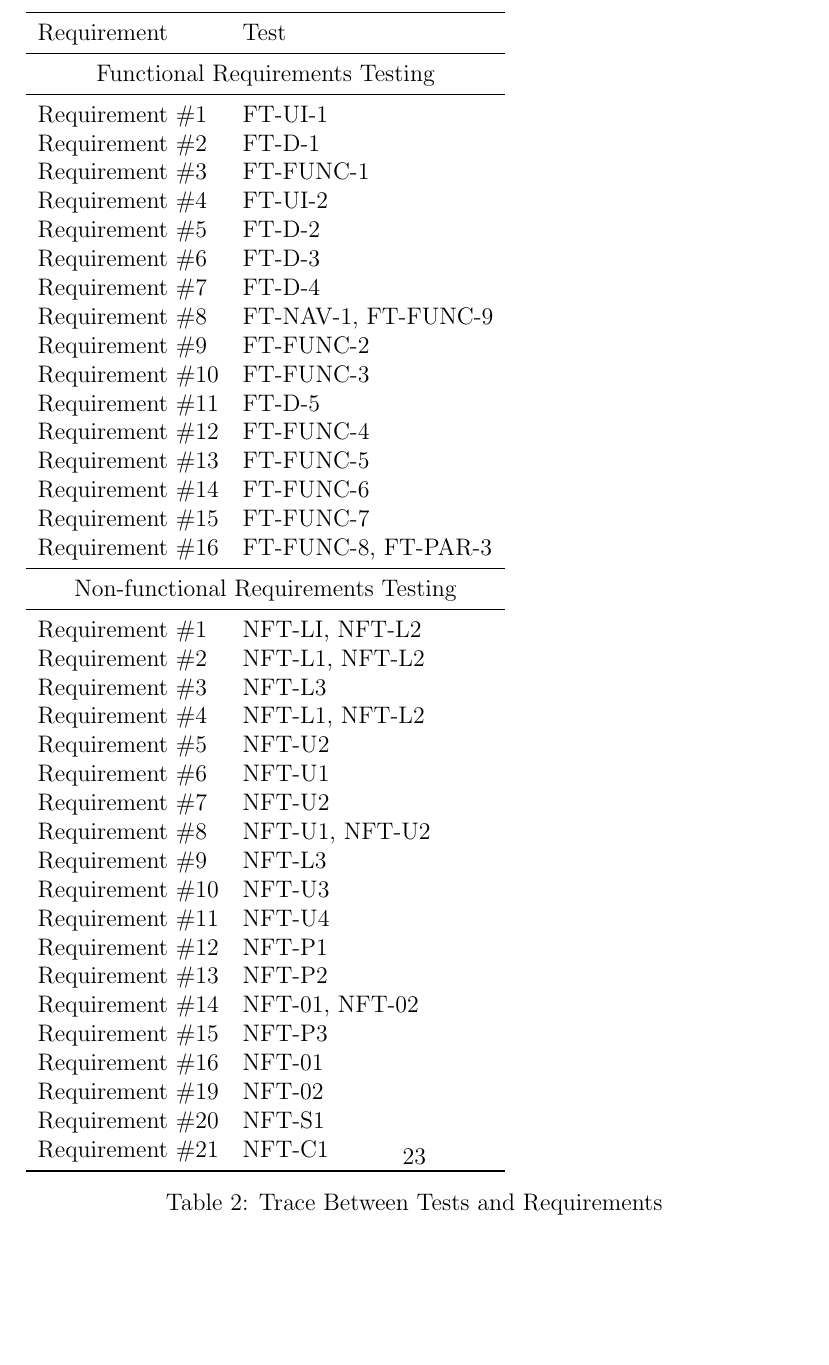
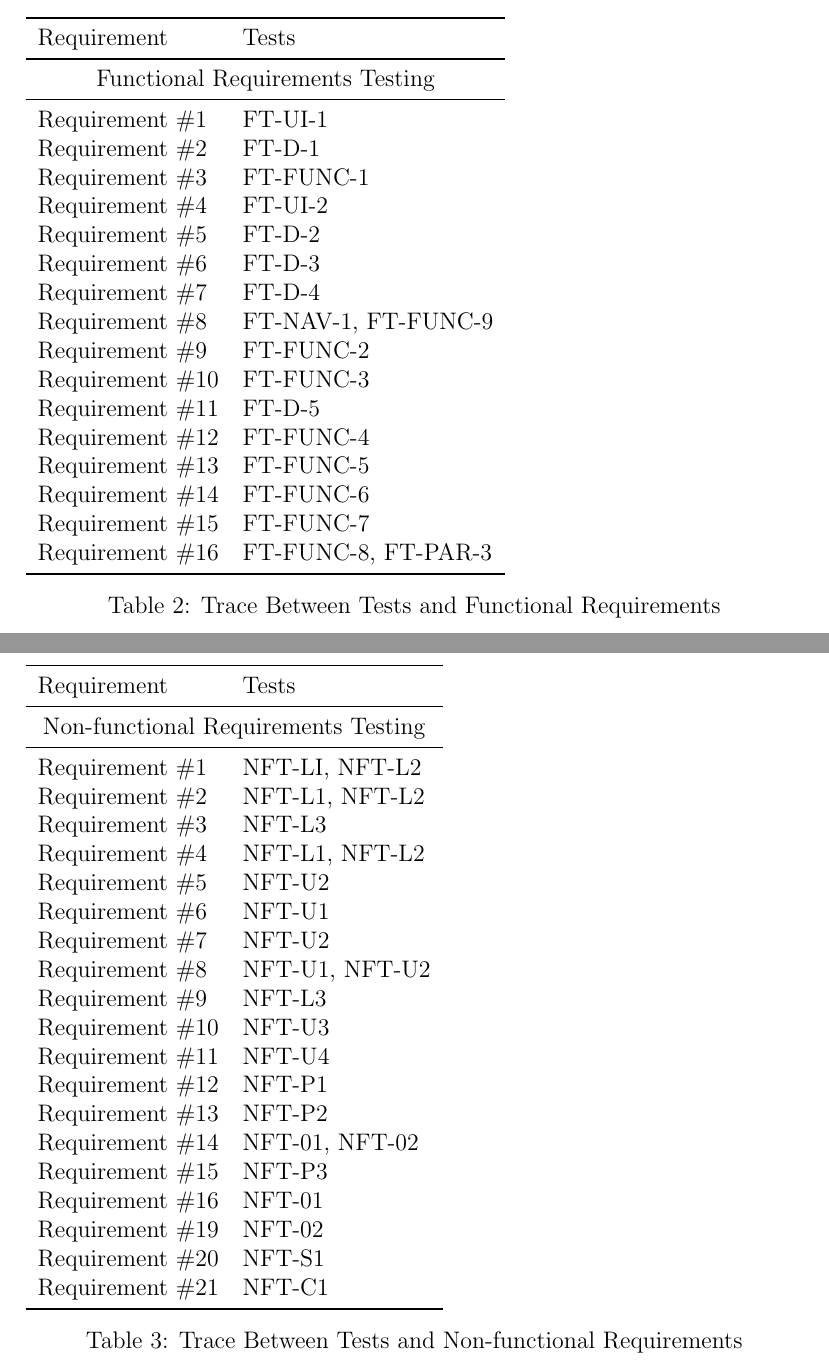
Before and after one commit to JP-Dakran/DNA_Says, a LaTeX document (Doc/TestReport/TestReport.tex): part of page 26 of 29 before the commit and two parts of pages 26 and 27 of 30 after it, the two joined at a grey line, cut so that both start at the same text, the shorter picture padded with empty space. Compiled offline with pdfLaTeX.

Commit message:
Adjusted tables for trace of req. so they fit

```diff
--- a/Doc/TestReport/TestReport.tex
+++ b/Doc/TestReport/TestReport.tex
@@ -4,6 +4,7 @@
 \usepackage{tabularx}
 \usepackage{hyperref}
 \usepackage{mdframed}
+\usepackage{float}
 \mdfsetup{nobreak=true}
 \hypersetup{
     colorlinks,
@@ -652,13 +654,11 @@ In this subsection, tests will be conducted in parallel for existing implementat
 \\
 \par This program produces no output files and therefore automated testing for output files is not applicable.
 
-
 \section{Trace to Requirements}
-
-		\begin{table}[!htbp]
+		\begin{table}[H]
 			\begin{tabular}{ll}
 				\toprule
-				Requirement & Test \\
+				Requirement & Tests \\
 				\midrule
 				\multicolumn{2}{c}{Functional Requirements Testing} \\
 				\midrule
@@ -678,6 +678,16 @@ In this subsection, tests will be conducted in parallel for existing implementat
 				Requirement \#14 & FT-FUNC-6 \\
 				Requirement \#15 & FT-FUNC-7 \\
 				Requirement \#16 & FT-FUNC-8, FT-PAR-3 \\
+					\bottomrule
+			\end{tabular}
+			\caption{Trace Between Tests and Functional Requirements}
+			\label{Table}
+		\end{table}
+
+	\begin{table}[H]
+			\begin{tabular}{ll}
+				\toprule
+				Requirement & Tests \\
 				\midrule
 				\multicolumn{2}{c}{Non-functional Requirements Testing} \\
 				\midrule
@@ -702,7 +712,7 @@ In this subsection, tests will be conducted in parallel for existing implementat
 				Requirement \#21 & NFT-C1 \\
 				\bottomrule
 			\end{tabular}
-			\caption{Trace Between Tests and Requirements}
+			\caption{Trace Between Tests and Non-functional Requirements}
 			\label{Table}
 		\end{table}
 
```
Also changed, not shown: Doc/TestReport/TestReport.pdf, Doc/TestReport/TestReport.tex (1 more changed lines).
